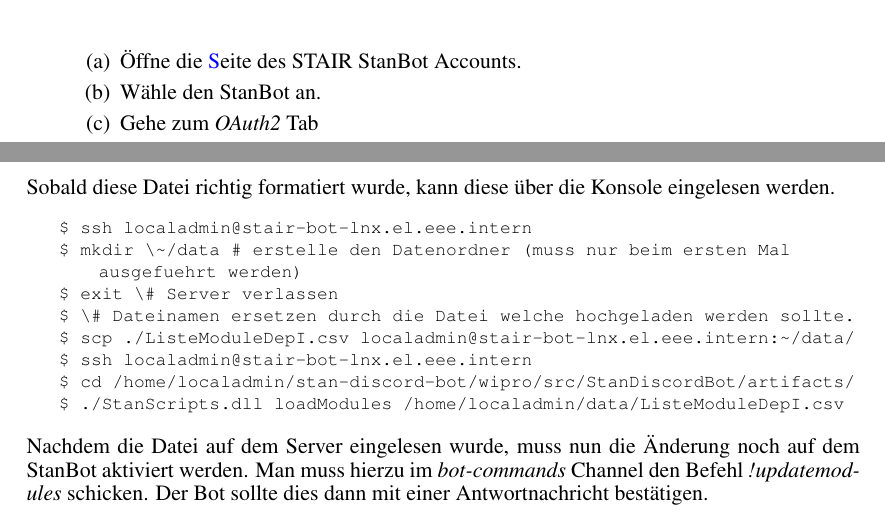
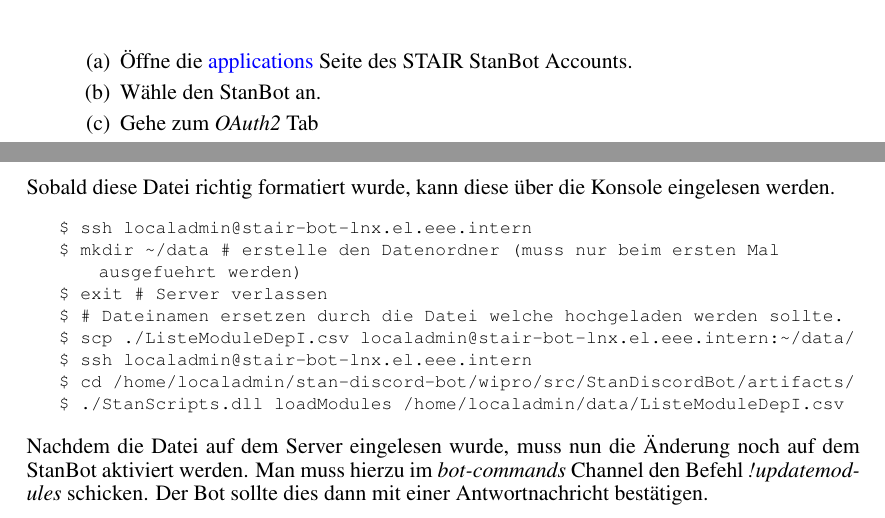
Before and after one commit to stairch/stan-discord-bot, a LaTeX document (wipro/doc/wipro-main-doc/wipro-main-doc.tex): two parts of pages 105 and 107 of 116, joined at a grey line, cut so that both start at the same text. Compiled offline with pdfLaTeX.

Commit message:
Final touches in tutorial.

```diff
--- a/wipro/doc/wipro-main-doc/wipro-main-doc.tex
+++ b/wipro/doc/wipro-main-doc/wipro-main-doc.tex
@@ -3073,7 +3073,7 @@
     \item Es existiert ein Nutzer (E-Mail: info@stair.ch) auf Discord, welcher als StanBot fungiert. Das Passwort kann in der KeePass Datei gefunden werden.
     \item Füge den Bot Discord Account dem Discord Server hinzu.
         \begin{enumerate}
-            \item Öffne die \href{https://discord.com/developers/applications} Seite des STAIR StanBot Accounts.
+            \item Öffne die \href{https://discord.com/developers/applications}{applications} Seite des STAIR StanBot Accounts.
             \item Wähle den StanBot an.
             \item Gehe zum \textit{OAuth2} Tab
             \item Gebe dem Bot die folgenden Berechtigungen\par
@@ -3179,9 +3179,9 @@
 Sobald diese Datei richtig formatiert wurde, kann diese über die Konsole eingelesen werden.
 \begin{lstlisting}
     $ ssh localadmin@stair-bot-lnx.el.eee.intern
-    $ mkdir \~/data # erstelle den Datenordner (muss nur beim ersten Mal ausgefuehrt werden)
-    $ exit \# Server verlassen
-    $ \# Dateinamen ersetzen durch die Datei welche hochgeladen werden sollte.
+    $ mkdir ~/data # erstelle den Datenordner (muss nur beim ersten Mal ausgefuehrt werden)
+    $ exit # Server verlassen
+    $ # Dateinamen ersetzen durch die Datei welche hochgeladen werden sollte.
     $ scp ./ListeModuleDepI.csv localadmin@stair-bot-lnx.el.eee.intern:~/data/
     $ ssh localadmin@stair-bot-lnx.el.eee.intern
     $ cd /home/localadmin/stan-discord-bot/wipro/src/StanDiscordBot/artifacts/
```
Also changed, not shown: wipro/doc/wipro-main-doc/wipro-main-doc.tex (2 more changed lines).
